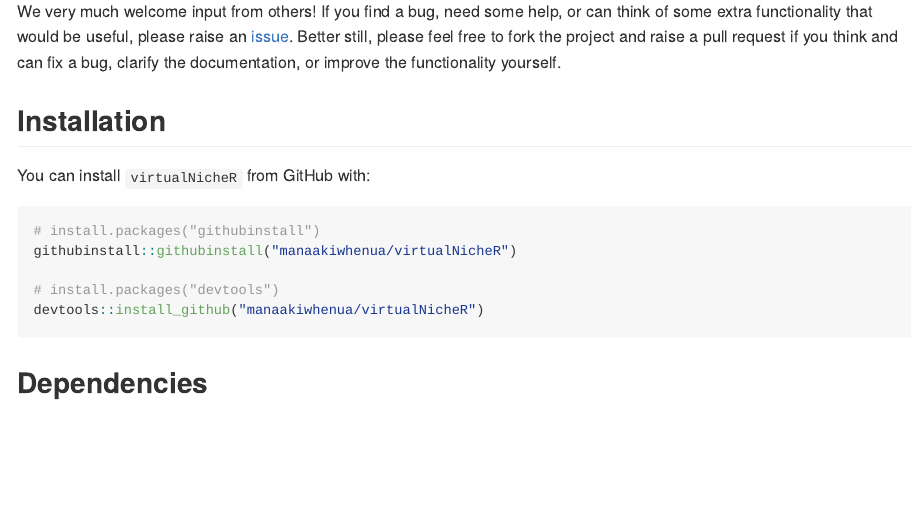
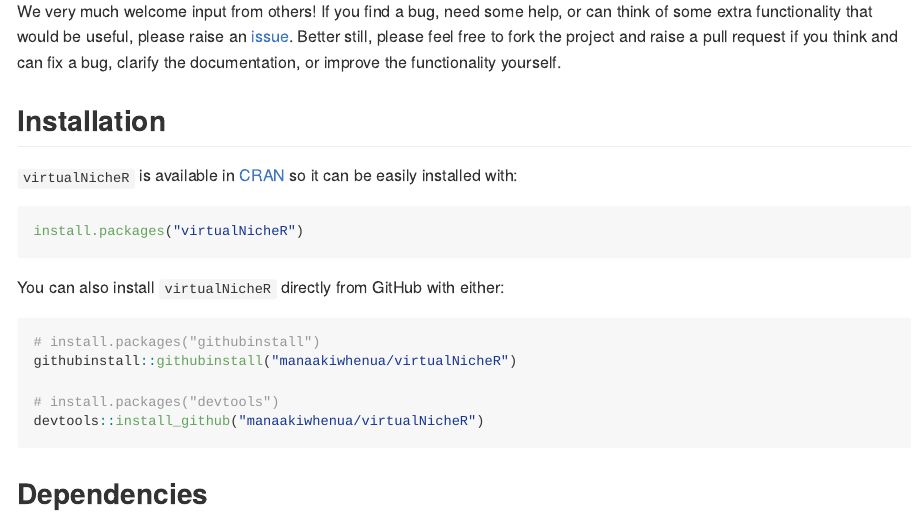
Before and after one commit to manaakiwhenua/virtualNicheR, an R Markdown document (README.Rmd): the page in a window 1100 px wide, from 800 px down. The pictures show the output file README.md that the author committed with the source, drawn offline in the style of GitHub; badge pictures from the web are left out.

Commit message:
Added CRAN installation instructions to README

````diff
--- a/README.Rmd
+++ b/README.Rmd
@@ -37,7 +37,13 @@
 
 ## Installation
 
-You can install `virtualNicheR` from GitHub with:
+`virtualNicheR` is available in [CRAN](https://CRAN.R-project.org/package=virtualNicheR) so it can be easily installed with:
+
+``` r
+install.packages("virtualNicheR")
+```
+
+You can also install `virtualNicheR` directly from GitHub with either:
 
 ``` r
 # install.packages("githubinstall")
````
Also changed, not shown: README.md, 3 other files.
